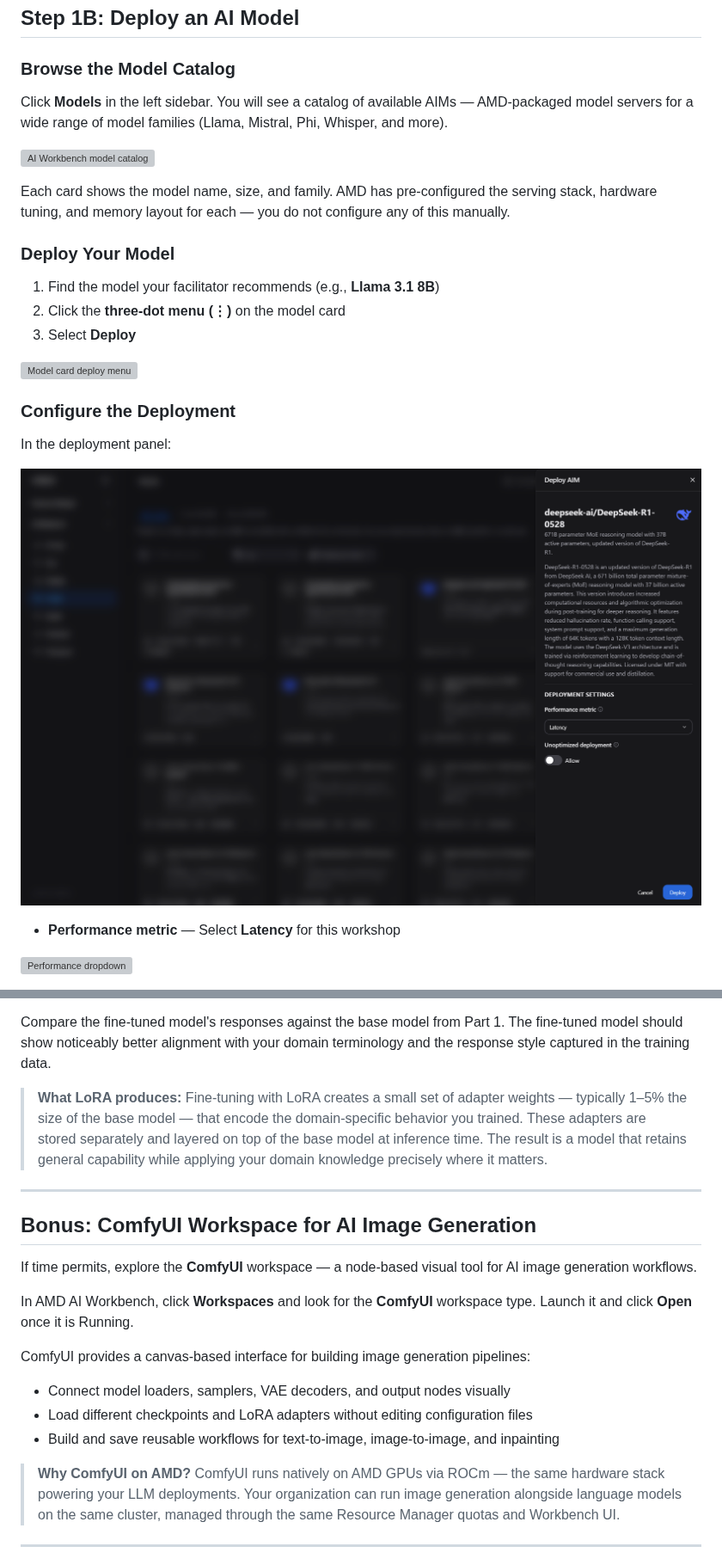
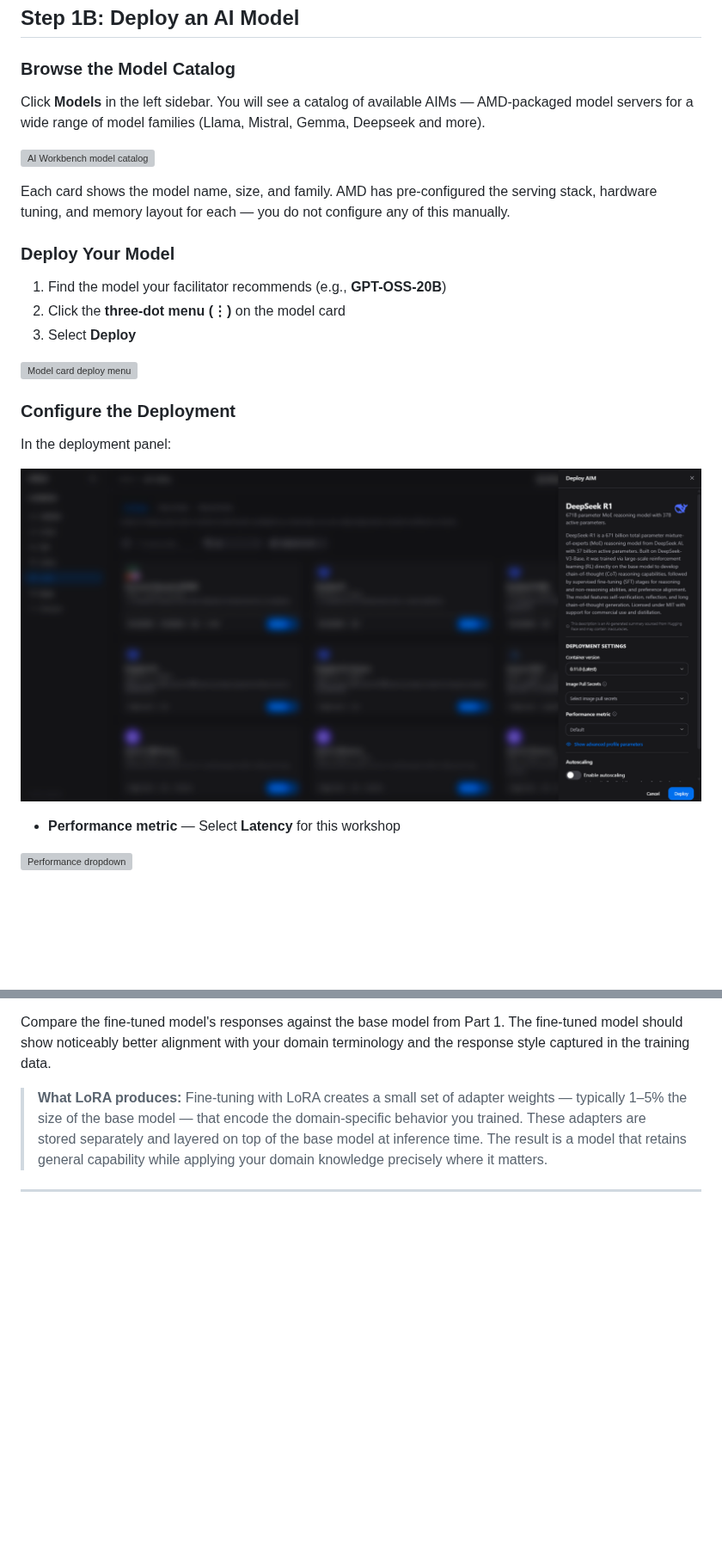
Before and after one commit to isab8liu-alum/eai-suite-guides, a Markdown page: workshop7_eai_stack_aai_45min.md, 2 parts joined by grey strips. Shown at 86% size. GitHub-like rendering; pictures changed too: images/04-workbench/03-deploy-config-panel.png; blank space fills up the shorter version; grey boxes are pictures that could not be loaded.

```diff
--- a/workshop7_eai_stack_aai_45min.md
+++ b/workshop7_eai_stack_aai_45min.md
@@ -80,7 +80,7 @@ Use the **user credentials** your facilitator provided. After login, confirm you
 
 ### Browse the Model Catalog
 
-Click **Models** in the left sidebar. You will see a catalog of available AIMs — AMD-packaged model servers for a wide range of model families (Llama, Mistral, Phi, Whisper, and more).
+Click **Models** in the left sidebar. You will see a catalog of available AIMs — AMD-packaged model servers for a wide range of model families (Llama, Mistral, Gemma, Deepseek and more).
 
 ![AI Workbench model catalog](images/04-workbench/01-models-catalog.png)
 
@@ -88,7 +88,7 @@ Each card shows the model name, size, and family. AMD has pre-configured the ser
 
 ### Deploy Your Model
 
-1. Find the model your facilitator recommends (e.g., **Llama 3.1 8B**)
+1. Find the model your facilitator recommends (e.g., **GPT-OSS-20B**)
 2. Click the **three-dot menu (⋮)** on the model card
 3. Select **Deploy**
 
@@ -243,20 +243,6 @@ Compare the fine-tuned model's responses against the base model from Part 1. The
 
 > **What LoRA produces:** Fine-tuning with LoRA creates a small set of adapter weights — typically 1–5% the size of the base model — that encode the domain-specific behavior you trained. These adapters are stored separately and layered on top of the base model at inference time. The result is a model that retains general capability while applying your domain knowledge precisely where it matters.
 
----
-
-## Bonus: ComfyUI Workspace for AI Image Generation
-
-If time permits, explore the **ComfyUI** workspace — a node-based visual tool for AI image generation workflows.
-
-In AMD AI Workbench, click **Workspaces** and look for the **ComfyUI** workspace type. Launch it and click **Open** once it is Running.
-
-ComfyUI provides a canvas-based interface for building image generation pipelines:
-- Connect model loaders, samplers, VAE decoders, and output nodes visually
-- Load different checkpoints and LoRA adapters without editing configuration files
-- Build and save reusable workflows for text-to-image, image-to-image, and inpainting
-
-> **Why ComfyUI on AMD?** ComfyUI runs natively on AMD GPUs via ROCm — the same hardware stack powering your LLM deployments. Your organization can run image generation alongside language models on the same cluster, managed through the same Resource Manager quotas and Workbench UI.
 
 ---
 
```
Also changed, not shown: other parts of workshop7_eai_stack_aai_45min.md (+6 -6 lines), images/04-workbench/autoscaling.png (added).
